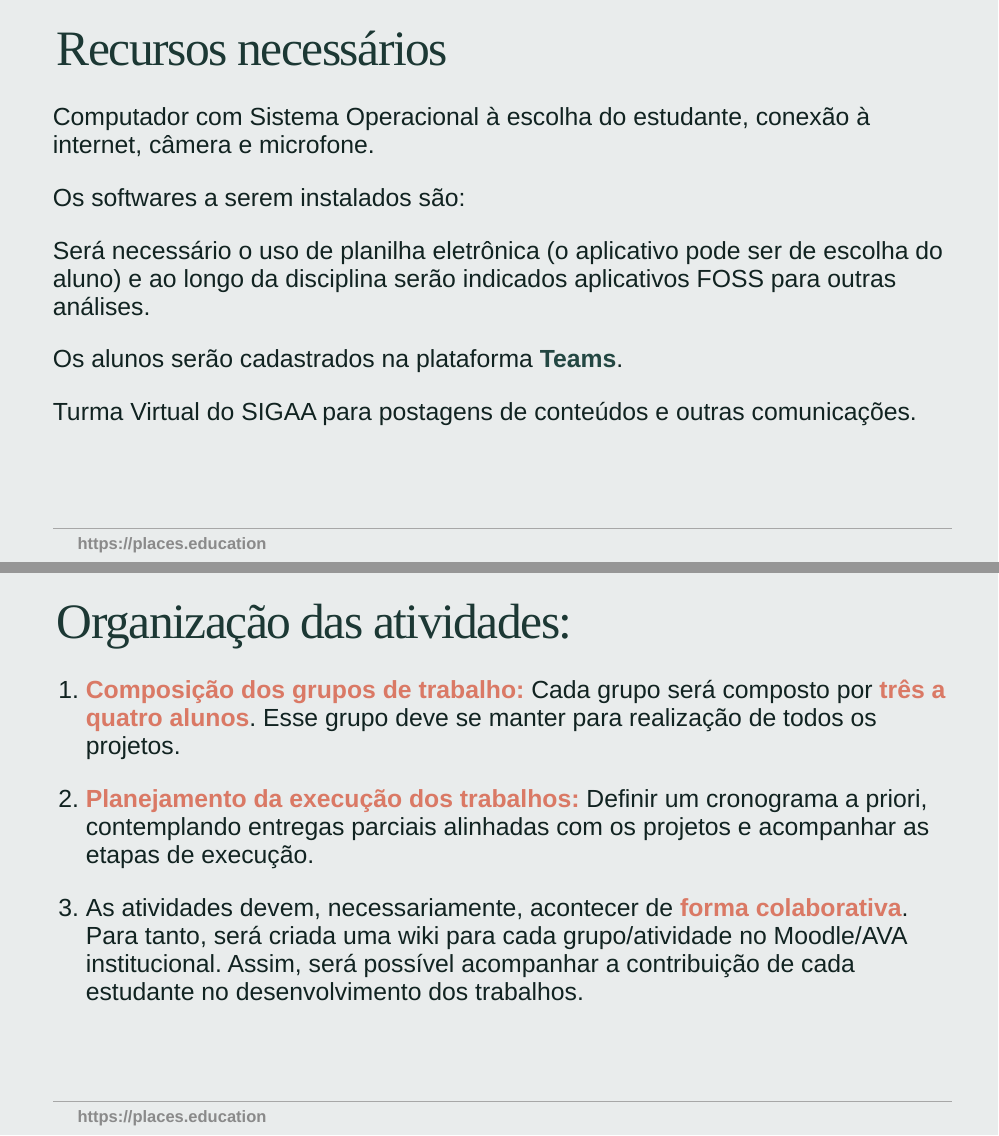
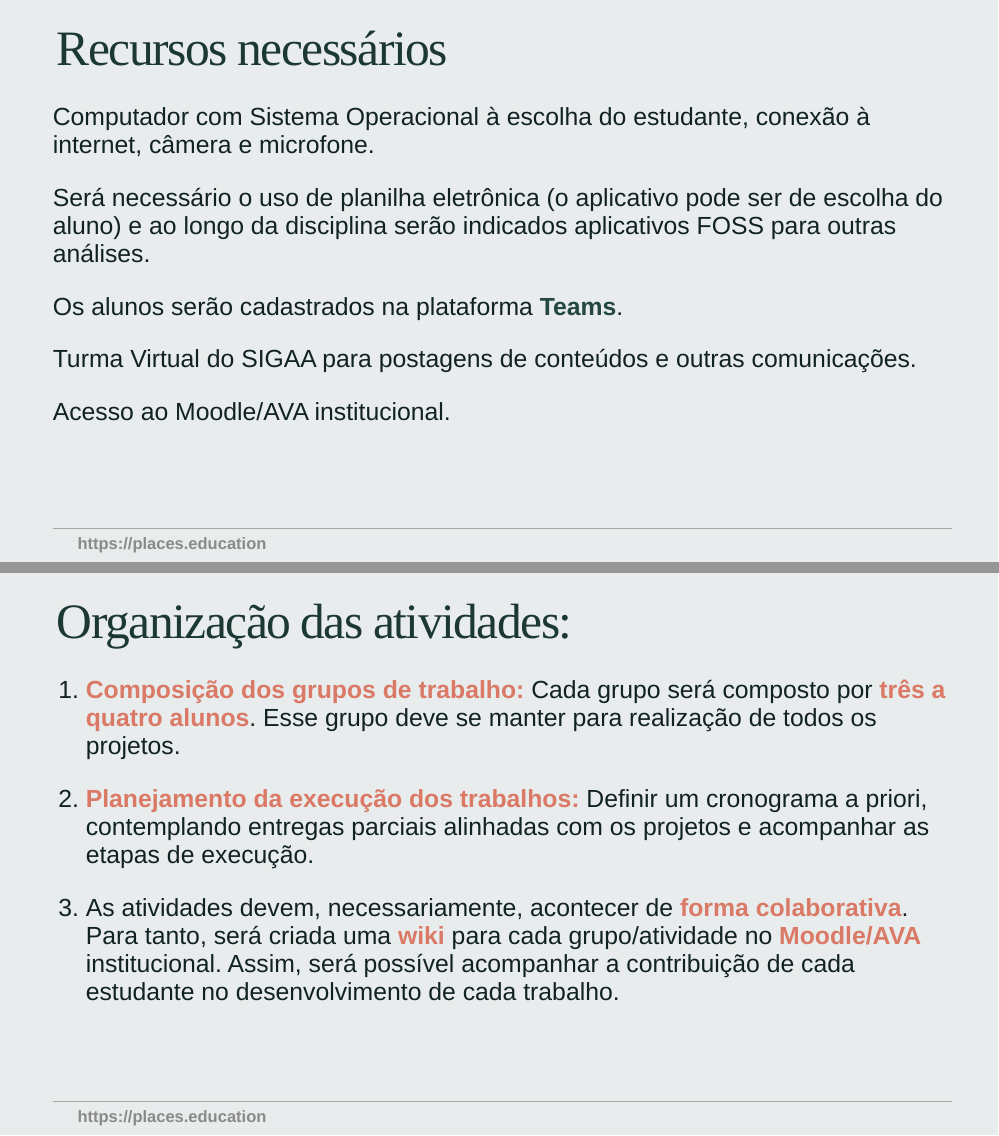
Before and after one commit to logADM2021/class01, an R Markdown document (index.Rmd): pages 10 and 13 of 19, joined at a grey line. The pictures show the slides in the output file index.html that the author committed with the source; the slides are laid out offline by our stand-in for remark.js, each with all of its steps uncovered, in fonts that may differ from those the slides ask for, and without slide numbers, shadows or browser add-ons; a font, style sheet, LaTeX package, included part or bibliography that could not be used is replaced or left out; library style sheets and scripts come from the installed R packages.

Commit message:
update index

```diff
--- a/index.Rmd
+++ b/index.Rmd
@@ -216,13 +216,13 @@ TOTAL:| |	100 pontos
 
 Computador com Sistema Operacional à escolha do estudante, conexão à internet, câmera e microfone.
 
-Os softwares a serem instalados são:
-
 Será necessário o uso de planilha eletrônica (o aplicativo pode ser de escolha do aluno) e ao longo da disciplina serão indicados aplicativos FOSS para outras análises.
 
 Os alunos serão cadastrados na plataforma `Teams`.
 
 Turma Virtual do SIGAA para postagens de conteúdos e outras comunicações.
+
+Acesso ao Moodle/AVA institucional.
 
 ---
 
@@ -277,7 +277,7 @@ Os estudantes que forem considerados em violação da política de integridade a
 
 2. **Planejamento da execução dos trabalhos:** Definir um cronograma a priori, contemplando entregas parciais alinhadas com os projetos e acompanhar as etapas de execução.
 
-3. As atividades devem, necessariamente, acontecer de **forma colaborativa**. Para tanto, será criada uma wiki para cada grupo/atividade no Moodle/AVA institucional. Assim, será possível acompanhar a contribuição de cada estudante no desenvolvimento dos trabalhos.
+3. As atividades devem, necessariamente, acontecer de **forma colaborativa**. Para tanto, será criada uma **wiki** para cada grupo/atividade no **Moodle/AVA** institucional. Assim, será possível acompanhar a contribuição de cada estudante no desenvolvimento de cada trabalho.
 
 ---
 
```
Also changed, not shown: index.html.
